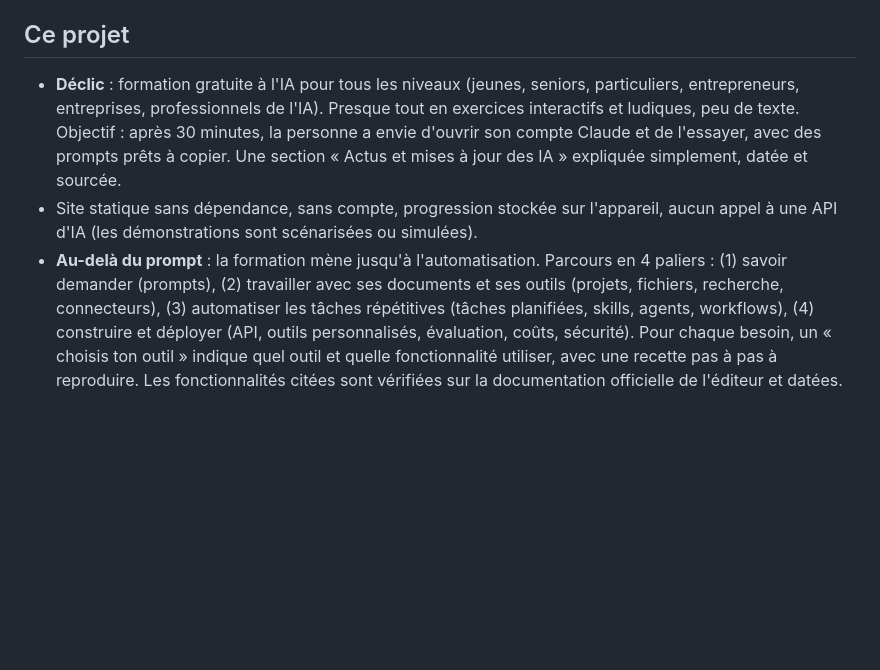
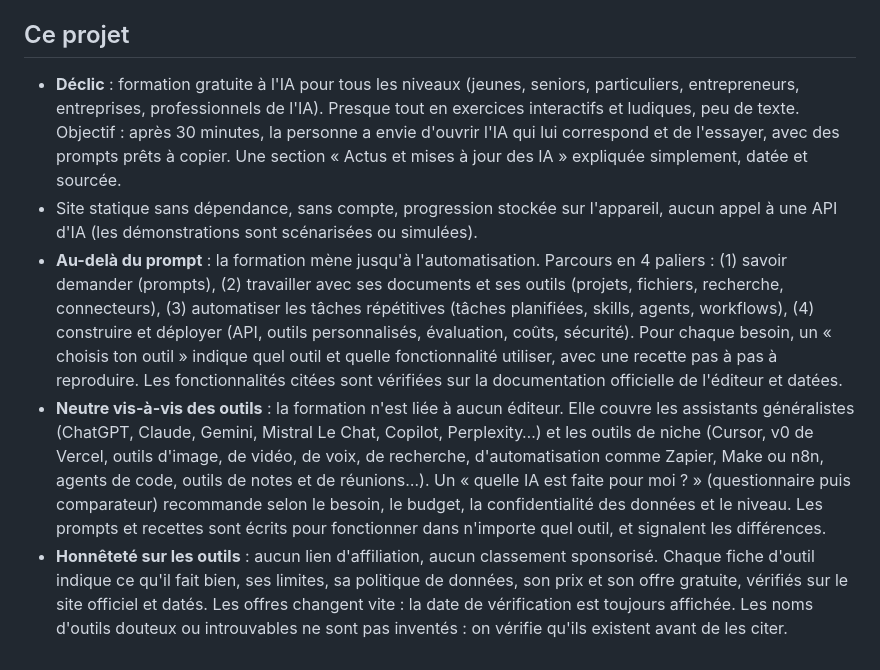
Before and after one commit to Julomasu/declic-ia, a Markdown page: CLAUDE.md, the part around the change. GitHub-like rendering; blank space fills up the shorter version.

Commit message:
Déclic : formation neutre vis-à-vis des outils, comparateur « quelle IA pour moi »
Co-Authored-By: Claude Sonnet 5.5 <noreply@anthropic.com>
Claude-Session: https://claude.ai/code/session_01SJvrsz2rEwdBCTHN32BexX

```diff
--- a/CLAUDE.md
+++ b/CLAUDE.md
@@ -33,6 +33,8 @@ Ces règles s'appliquent à Paperasse, Aiguillage et au projet de formation IA.
 - Pousser sur `main` seulement quand le travail est vérifié.
 
 ## Ce projet
-- **Déclic** : formation gratuite à l'IA pour tous les niveaux (jeunes, seniors, particuliers, entrepreneurs, entreprises, professionnels de l'IA). Presque tout en exercices interactifs et ludiques, peu de texte. Objectif : après 30 minutes, la personne a envie d'ouvrir son compte Claude et de l'essayer, avec des prompts prêts à copier. Une section « Actus et mises à jour des IA » expliquée simplement, datée et sourcée.
+- **Déclic** : formation gratuite à l'IA pour tous les niveaux (jeunes, seniors, particuliers, entrepreneurs, entreprises, professionnels de l'IA). Presque tout en exercices interactifs et ludiques, peu de texte. Objectif : après 30 minutes, la personne a envie d'ouvrir l'IA qui lui correspond et de l'essayer, avec des prompts prêts à copier. Une section « Actus et mises à jour des IA » expliquée simplement, datée et sourcée.
 - Site statique sans dépendance, sans compte, progression stockée sur l'appareil, aucun appel à une API d'IA (les démonstrations sont scénarisées ou simulées).
 - **Au-delà du prompt** : la formation mène jusqu'à l'automatisation. Parcours en 4 paliers : (1) savoir demander (prompts), (2) travailler avec ses documents et ses outils (projets, fichiers, recherche, connecteurs), (3) automatiser les tâches répétitives (tâches planifiées, skills, agents, workflows), (4) construire et déployer (API, outils personnalisés, évaluation, coûts, sécurité). Pour chaque besoin, un « choisis ton outil » indique quel outil et quelle fonctionnalité utiliser, avec une recette pas à pas à reproduire. Les fonctionnalités citées sont vérifiées sur la documentation officielle de l'éditeur et datées.
+- **Neutre vis-à-vis des outils** : la formation n'est liée à aucun éditeur. Elle couvre les assistants généralistes (ChatGPT, Claude, Gemini, Mistral Le Chat, Copilot, Perplexity…) et les outils de niche (Cursor, v0 de Vercel, outils d'image, de vidéo, de voix, de recherche, d'automatisation comme Zapier, Make ou n8n, agents de code, outils de notes et de réunions…). Un « quelle IA est faite pour moi ? » (questionnaire puis comparateur) recommande selon le besoin, le budget, la confidentialité des données et le niveau. Les prompts et recettes sont écrits pour fonctionner dans n'importe quel outil, et signalent les différences.
+- **Honnêteté sur les outils** : aucun lien d'affiliation, aucun classement sponsorisé. Chaque fiche d'outil indique ce qu'il fait bien, ses limites, sa politique de données, son prix et son offre gratuite, vérifiés sur le site officiel et datés. Les offres changent vite : la date de vérification est toujours affichée. Les noms d'outils douteux ou introuvables ne sont pas inventés : on vérifie qu'ils existent avant de les citer.
```
